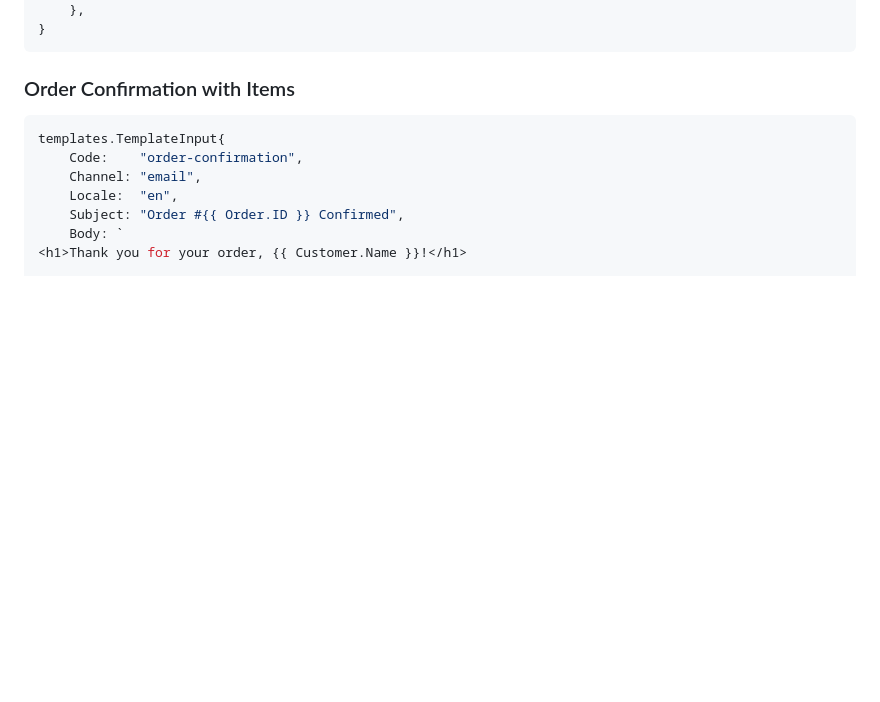
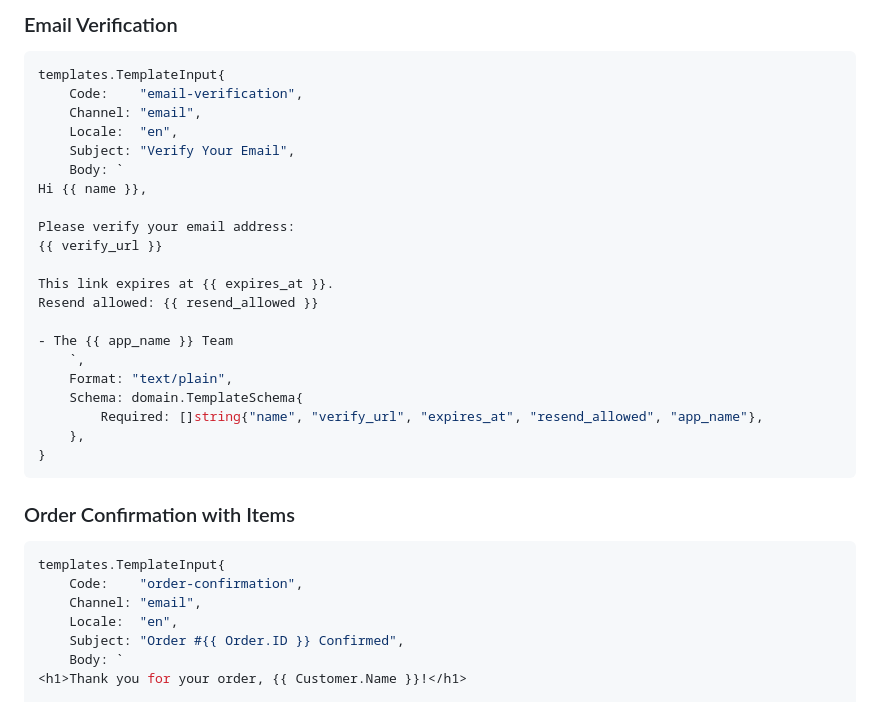
Before and after one commit to goliatone/go-notifications, a Markdown page: docs/GUIDE_TEMPLATES.md, the part around one of its changes. Drawn GitHub-style; blank space fills up the shorter version.

````diff
--- a/docs/GUIDE_TEMPLATES.md
+++ b/docs/GUIDE_TEMPLATES.md
@@ -542,3 +596,25 @@ If you didn't request this, you can ignore this email.
+### Email Verification
+
+```go
+templates.TemplateInput{
+    Code:    "email-verification",
+    Channel: "email",
+    Locale:  "en",
+    Subject: "Verify Your Email",
+    Body: `
+Hi {{ name }},
+
+Please verify your email address:
+{{ verify_url }}
+
+This link expires at {{ expires_at }}.
+Resend allowed: {{ resend_allowed }}
+
+- The {{ app_name }} Team
+    `,
+    Format: "text/plain",
+    Schema: domain.TemplateSchema{
+        Required: []string{"name", "verify_url", "expires_at", "resend_allowed", "app_name"},
     },
 }
 ```
````
Also changed, not shown: other parts of docs/GUIDE_TEMPLATES.md (+59 -5 lines), docs/GUIDE_DEFINITIONS.md (+1 -1 lines), docs/GUIDE_EVENTS.md (+47 -1 lines).
